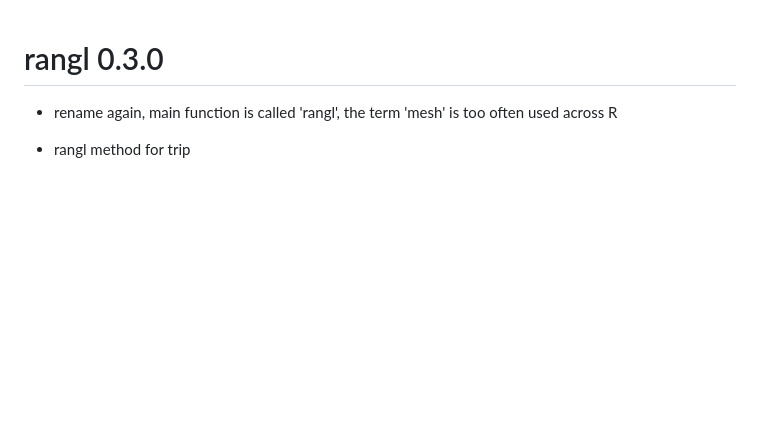
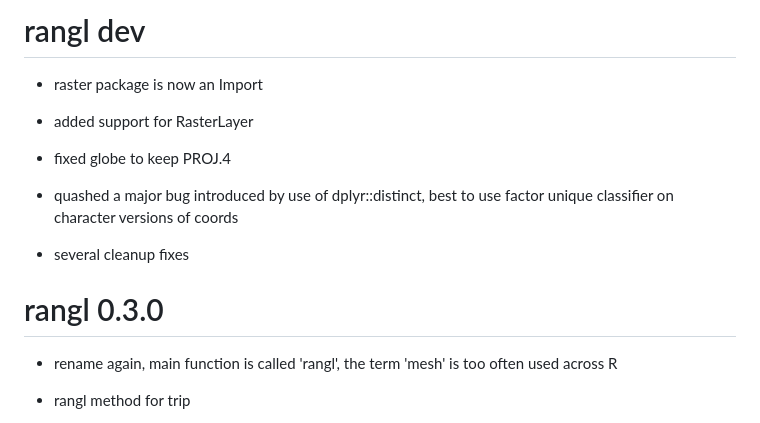
Before and after one commit to hypertidy/anglr, a Markdown page: NEWS.md, the part around the change. GitHub-like rendering; blank space fills up the shorter version.

```diff
--- a/NEWS.md
+++ b/NEWS.md
@@ -1,3 +1,15 @@
+# rangl dev
+
+* raster package is now an Import
+
+* added support for RasterLayer
+
+* fixed globe to keep PROJ.4
+
+* quashed a major bug introduced by use of dplyr::distinct, best to use factor unique classifier on character versions of coords
+
+* several cleanup fixes
+
 # rangl 0.3.0
 
 * rename again, main function is called 'rangl', the term 'mesh' is too often used across R
```
Also changed, not shown: README.md (+18 -0 lines), readme-figure/README-raster.png (added), readme-figure/README-rasterglobe.png (added), readme-figure/README-walrus.png, 6 other files.
